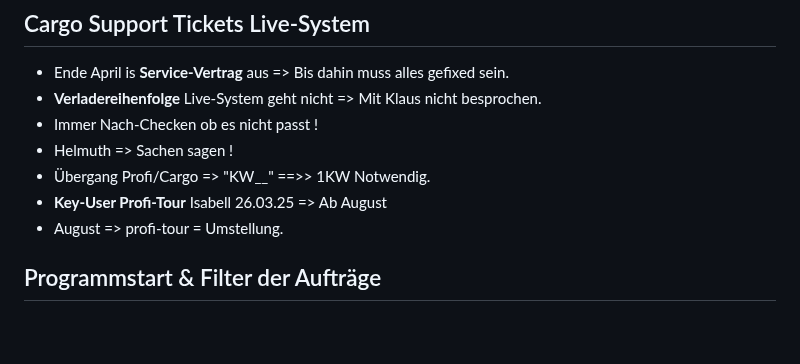
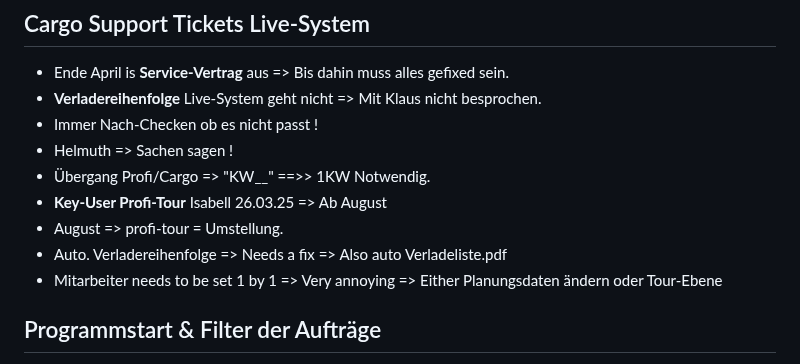
Before and after one commit to BMLZellEr/bgo_montage_und_logistik, a Markdown page: documentation/cargo-support-mitschrift.md, the part around the change. GitHub-like rendering; blank space fills up the shorter version.

```diff
--- a/documentation/cargo-support-mitschrift.md
+++ b/documentation/cargo-support-mitschrift.md
@@ -68,6 +68,8 @@
 - Übergang Profi/Cargo => "KW__" ==>> 1KW Notwendig.
 - **Key-User Profi-Tour** Isabell 26.03.25 => Ab August
 - August => profi-tour = Umstellung.
+- Auto. Verladereihenfolge => Needs a fix => Also auto Verladeliste.pdf
+- Mitarbeiter needs to be set 1 by 1 => Very annoying => Either Planungsdaten ändern oder Tour-Ebene
 
 ## Programmstart & Filter der Aufträge
 - Filter in der DB-Ansicht ist oben links => Keine "KW" => Montag bis Sonntag der gewünschten KW auswählen.
```
